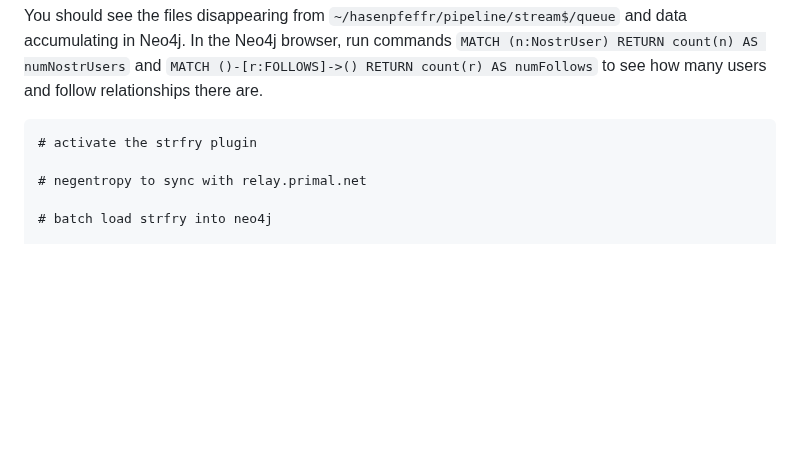
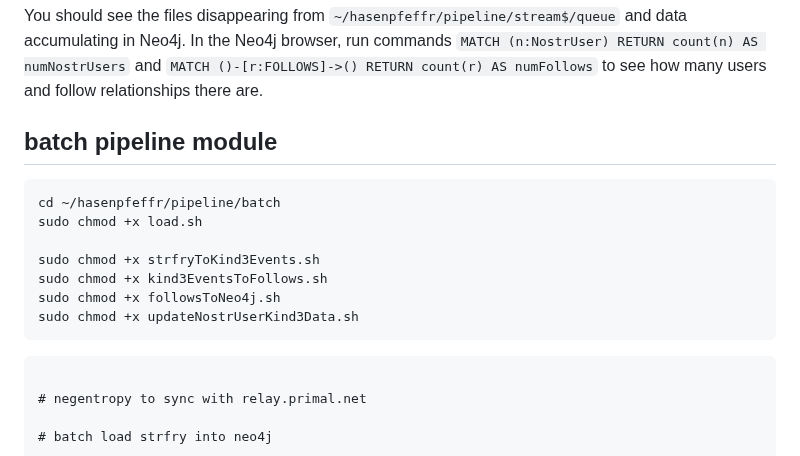
Before and after one commit to Pretty-Good-Freedom-Tech/hasenpfeffr-prepackaged, a Markdown page: docs/DEPLOYMENT.md, the part around the change. Rendered like a GitHub page; blank space fills up the shorter version.

````diff
--- a/docs/DEPLOYMENT.md
+++ b/docs/DEPLOYMENT.md
@@ -282,8 +282,19 @@ sudo systemctl status processQueue.service
 
 You should see the files disappearing from `~/hasenpfeffr/pipeline/stream$/queue` and data accumulating in Neo4j. In the Neo4j browser, run commands `MATCH (n:NostrUser) RETURN count(n) AS numNostrUsers` and `MATCH ()-[r:FOLLOWS]->() RETURN count(r) AS numFollows` to see how many users and follow relationships there are.
 
+## batch pipeline module
+
 ```
-# activate the strfry plugin
+cd ~/hasenpfeffr/pipeline/batch
+sudo chmod +x load.sh
+
+sudo chmod +x strfryToKind3Events.sh
+sudo chmod +x kind3EventsToFollows.sh
+sudo chmod +x followsToNeo4j.sh
+sudo chmod +x updateNostrUserKind3Data.sh
+```
+
+```
 
 # negentropy to sync with relay.primal.net
 
````
